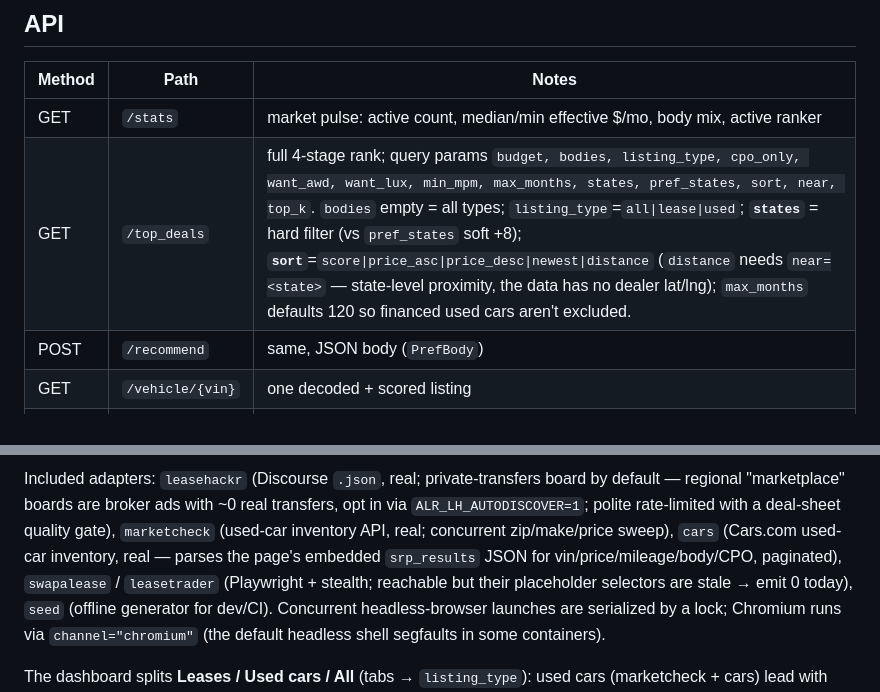
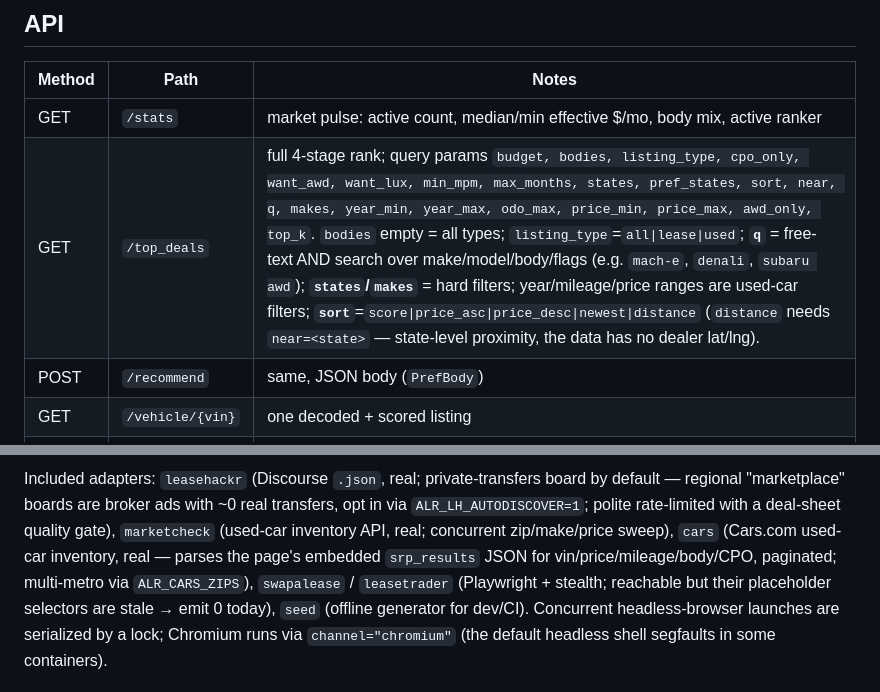
Before and after one commit to kelvin78901/UsedCarLease, a Markdown page: README.md, 2 parts joined by grey strips. Drawn GitHub-style.

```diff
--- a/README.md
+++ b/README.md
@@ -142,7 +142,7 @@ offline. Scrapers respect each site's terms — this is a personal-use system.
 | Method | Path | Notes |
 |---|---|---|
 | GET  | `/stats` | market pulse: active count, median/min effective $/mo, body mix, active ranker |
-| GET  | `/top_deals` | full 4-stage rank; query params `budget, bodies, listing_type, cpo_only, want_awd, want_lux, min_mpm, max_months, states, pref_states, sort, near, top_k`. `bodies` empty = all types; `listing_type`=`all\|lease\|used`; **`states`** = hard filter (vs `pref_states` soft +8); **`sort`**=`score\|price_asc\|price_desc\|newest\|distance` (`distance` needs `near=<state>` — state-level proximity, the data has no dealer lat/lng); `max_months` defaults 120 so financed used cars aren't excluded. |
+| GET  | `/top_deals` | full 4-stage rank; query params `budget, bodies, listing_type, cpo_only, want_awd, want_lux, min_mpm, max_months, states, pref_states, sort, near, q, makes, year_min, year_max, odo_max, price_min, price_max, awd_only, top_k`. `bodies` empty = all types; `listing_type`=`all\|lease\|used`; **`q`** = free-text AND search over make/model/body/flags (e.g. `mach-e`, `denali`, `subaru awd`); **`states`/`makes`** = hard filters; year/mileage/price ranges are used-car filters; **`sort`**=`score\|price_asc\|price_desc\|newest\|distance` (`distance` needs `near=<state>` — state-level proximity, the data has no dealer lat/lng). |
 | POST | `/recommend` | same, JSON body (`PrefBody`) |
 | GET  | `/vehicle/{vin}` | one decoded + scored listing |
 | POST | `/reload` | re-read snapshot + model from disk |
@@ -186,7 +186,8 @@ by default — regional "marketplace" boards are broker ads with ~0 real transfe
 opt in via `ALR_LH_AUTODISCOVER=1`; polite rate-limited with a deal-sheet quality
 gate), `marketcheck` (used-car inventory API, real; concurrent zip/make/price
 sweep), `cars` (Cars.com used-car inventory, real — parses the page's embedded
-`srp_results` JSON for vin/price/mileage/body/CPO, paginated), `swapalease` /
+`srp_results` JSON for vin/price/mileage/body/CPO, paginated; multi-metro via
+`ALR_CARS_ZIPS`), `swapalease` /
 `leasetrader` (Playwright + stealth; reachable but their placeholder selectors
 are stale → emit 0 today), `seed` (offline generator for dev/CI). Concurrent
 headless-browser launches are serialized by a lock; Chromium runs via
```
Also changed, not shown: HANDOFF_CLAUDE_CODE.md (+30 -0 lines).
